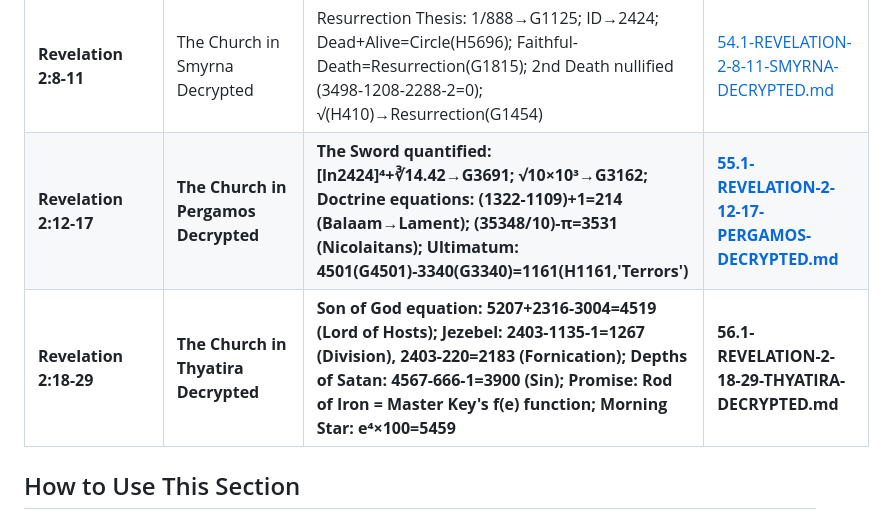
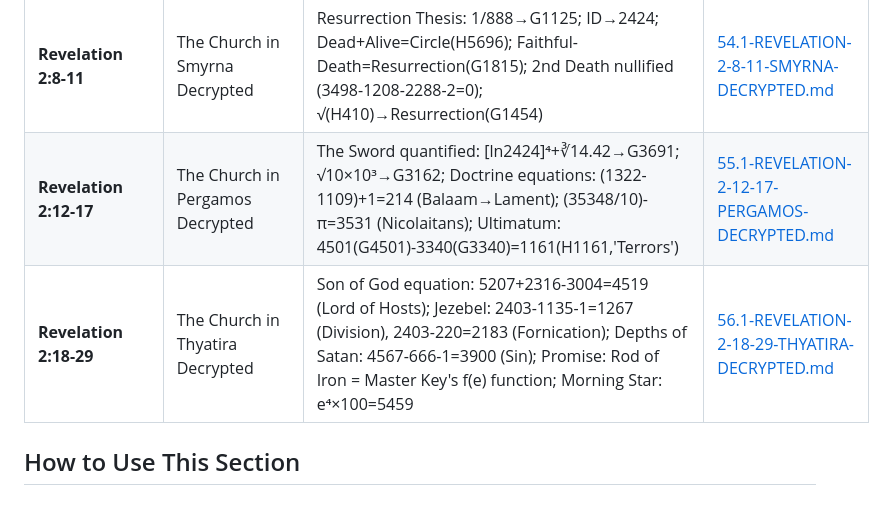
Before and after one commit to 2G7GE55U4/Key-of-David, a Markdown page: 04-THE-TESTIMONY-OF-SCRIPTURE/00-INDEX.md, the part around the change. Rendered like a GitHub page.

```diff
--- a/04-THE-TESTIMONY-OF-SCRIPTURE/00-INDEX.md
+++ b/04-THE-TESTIMONY-OF-SCRIPTURE/00-INDEX.md
@@ -72,8 +72,8 @@ For each identifier, we examine:
 | **Revelation 2:2** | The Works of Ephesus Examined | 2041-15=2026 (Works-Well-doing=Year); (5281-2179)-1=3101 (Patience-Ephesus=Disciple); (2556/e)+sin(44.4°)-941≈0 (Evil=e+Sin of Man=Unbearable); 3101+652+π≈3756 (Disciple+Apostle+π=Not) | [53-Revelation-2-2-The-Works-of-Ephesus-Examined.md](./53-Revelation-2-2-The-Works-of-Ephesus-Examined.md) |
 | **Revelation 2:1-7** | The Church of Ephesus Decrypted | Master Decryption: Verse-by-verse arithmetic syntax; Patience = 2×(1320+1320)+1=5281; Love Diminished: (25-1)=24; Prophetic Timestamp: √3340×100+7=5786; Life Synthesis: ⁹√1320.3727×10³=2222 | [52.1-REVELATION-2-1-7-EPHESUS-DECRYPTED.md](./52.1-REVELATION-2-1-7-EPHESUS-DECRYPTED.md) |
 | **Revelation 2:8-11** | The Church in Smyrna Decrypted | Resurrection Thesis: 1/888→G1125; ID→2424; Dead+Alive=Circle(H5696); Faithful-Death=Resurrection(G1815); 2nd Death nullified (3498-1208-2288-2=0); √(H410)→Resurrection(G1454) | [54.1-REVELATION-2-8-11-SMYRNA-DECRYPTED.md](./54.1-REVELATION-2-8-11-SMYRNA-DECRYPTED.md) |
-| **Revelation 2:12-17** | **The Church in Pergamos Decrypted** | **The Sword quantified: [ln2424]⁴+∛14.42→G3691; √10×10³→G3162; Doctrine equations: (1322-1109)+1=214 (Balaam→Lament); (35348/10)-π=3531 (Nicolaitans); Ultimatum: 4501(G4501)-3340(G3340)=1161(H1161,'Terrors')** | **[55.1-REVELATION-2-12-17-PERGAMOS-DECRYPTED.md](./55.1-REVELATION-2-12-17-PERGAMOS-DECRYPTED.md)** |
-| **Revelation 2:18-29** | **The Church in Thyatira Decrypted** | **Son of God equation: 5207+2316-3004=4519 (Lord of Hosts); Jezebel: 2403-1135-1=1267 (Division), 2403-220=2183 (Fornication); Depths of Satan: 4567-666-1=3900 (Sin); Promise: Rod of Iron = Master Key's f(e) function; Morning Star: e⁴×100=5459** | **56.1-REVELATION-2-18-29-THYATIRA-DECRYPTED.md** |
+| **Revelation 2:12-17** | The Church in Pergamos Decrypted | The Sword quantified: [ln2424]⁴+∛14.42→G3691; √10×10³→G3162; Doctrine equations: (1322-1109)+1=214 (Balaam→Lament); (35348/10)-π=3531 (Nicolaitans); Ultimatum: 4501(G4501)-3340(G3340)=1161(H1161,'Terrors') | [55.1-REVELATION-2-12-17-PERGAMOS-DECRYPTED.md](./55.1-REVELATION-2-12-17-PERGAMOS-DECRYPTED.md) |
+| **Revelation 2:18-29** | The Church in Thyatira Decrypted | Son of God equation: 5207+2316-3004=4519 (Lord of Hosts); Jezebel: 2403-1135-1=1267 (Division), 2403-220=2183 (Fornication); Depths of Satan: 4567-666-1=3900 (Sin); Promise: Rod of Iron = Master Key's f(e) function; Morning Star: e⁴×100=5459 | [56.1-REVELATION-2-18-29-THYATIRA-DECRYPTED.md](./56.1-REVELATION-2-18-29-THYATIRA-DECRYPTED.md) |
 
 ## How to Use This Section
 1.  **Start with a verse** you find significant.
```
